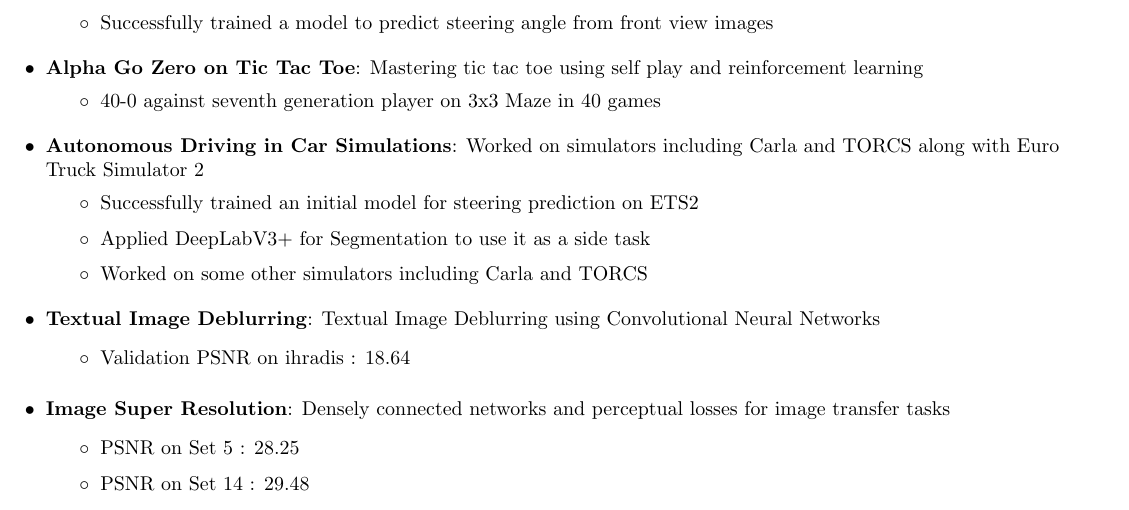
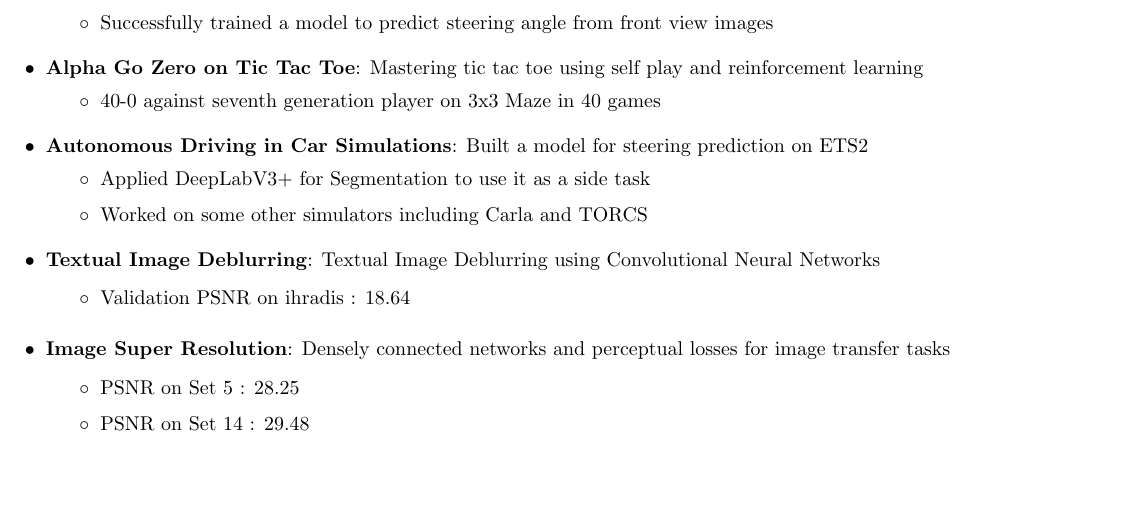
Before and after one commit to thanif/CV, a LaTeX CV (talha_hanif_resume.tex): part of page 2 of 2, cut so that both start at the same text, the shorter picture padded with empty space. Compiled offline with pdfLaTeX.

Commit message:
Some major changes

```diff
--- a/talha_hanif_resume.tex
+++ b/talha_hanif_resume.tex
@@ -188,10 +188,8 @@
 			\end{itemize}
 
            \resumeSubItem{Autonomous Driving in Car Simulations}
-      {Worked on simulators including Carla and TORCS along with Euro Truck Simulator 2}
+      {Built a model for steering prediction on ETS2}
       \begin{itemize}
-      \item Successfully trained an initial model for steering prediction
-on ETS2
 \item Applied DeepLabV3+ for Segmentation to use it as a side task
 \item Worked on some other simulators including Carla and TORCS
 			\end{itemize}
```
Also changed, not shown: talha_hanif_resume.pdf, 2 other files.
